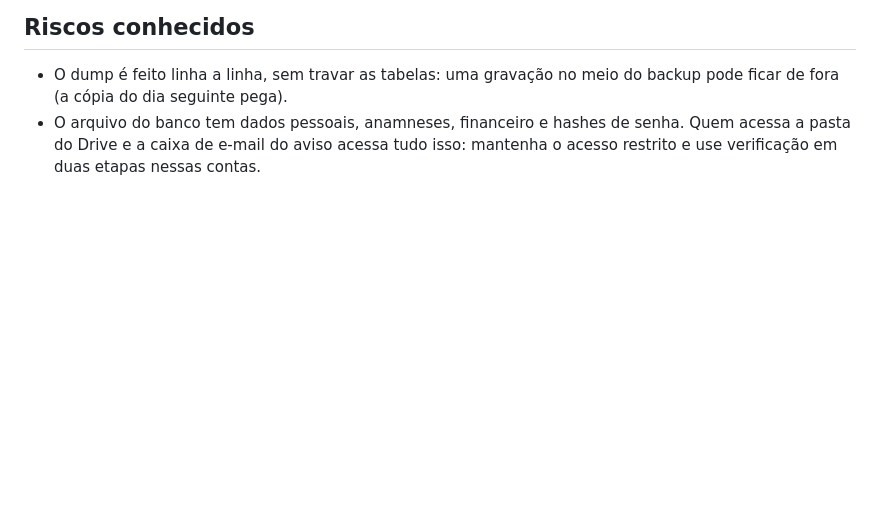
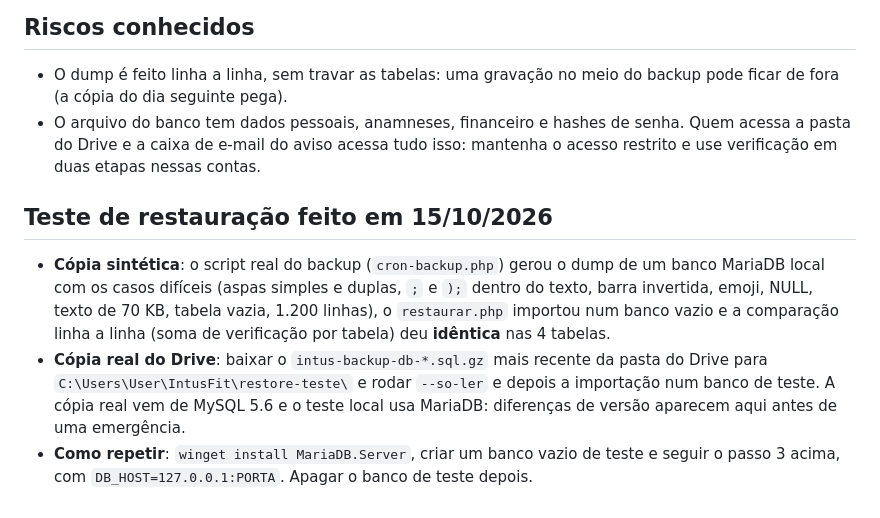
Before and after one commit to intusfit/intusfit-app, a Markdown page: tools/backup/RESTAURAR.md, the part around the change. GitHub-like rendering; blank space fills up the shorter version.

Commit message:
Registra o teste de restauracao do backup
Co-Authored-By: Claude Sonnet 5.5 <noreply@anthropic.com>

```diff
--- a/tools/backup/RESTAURAR.md
+++ b/tools/backup/RESTAURAR.md
@@ -41,3 +41,8 @@ Só com o OK do Luiz e depois de baixar uma cópia de segurança do estado atual
 ## Riscos conhecidos
 - O dump é feito linha a linha, sem travar as tabelas: uma gravação no meio do backup pode ficar de fora (a cópia do dia seguinte pega).
 - O arquivo do banco tem dados pessoais, anamneses, financeiro e hashes de senha. Quem acessa a pasta do Drive e a caixa de e-mail do aviso acessa tudo isso: mantenha o acesso restrito e use verificação em duas etapas nessas contas.
+
+## Teste de restauração feito em 15/10/2026
+- **Cópia sintética**: o script real do backup (`cron-backup.php`) gerou o dump de um banco MariaDB local com os casos difíceis (aspas simples e duplas, `;` e `);` dentro do texto, barra invertida, emoji, NULL, texto de 70 KB, tabela vazia, 1.200 linhas), o `restaurar.php` importou num banco vazio e a comparação linha a linha (soma de verificação por tabela) deu **idêntica** nas 4 tabelas.
+- **Cópia real do Drive**: baixar o `intus-backup-db-*.sql.gz` mais recente da pasta do Drive para `C:\Users\User\IntusFit\restore-teste\` e rodar `--so-ler` e depois a importação num banco de teste. A cópia real vem de MySQL 5.6 e o teste local usa MariaDB: diferenças de versão aparecem aqui antes de uma emergência.
+- **Como repetir**: `winget install MariaDB.Server`, criar um banco vazio de teste e seguir o passo 3 acima, com `DB_HOST=127.0.0.1:PORTA`. Apagar o banco de teste depois.
```
